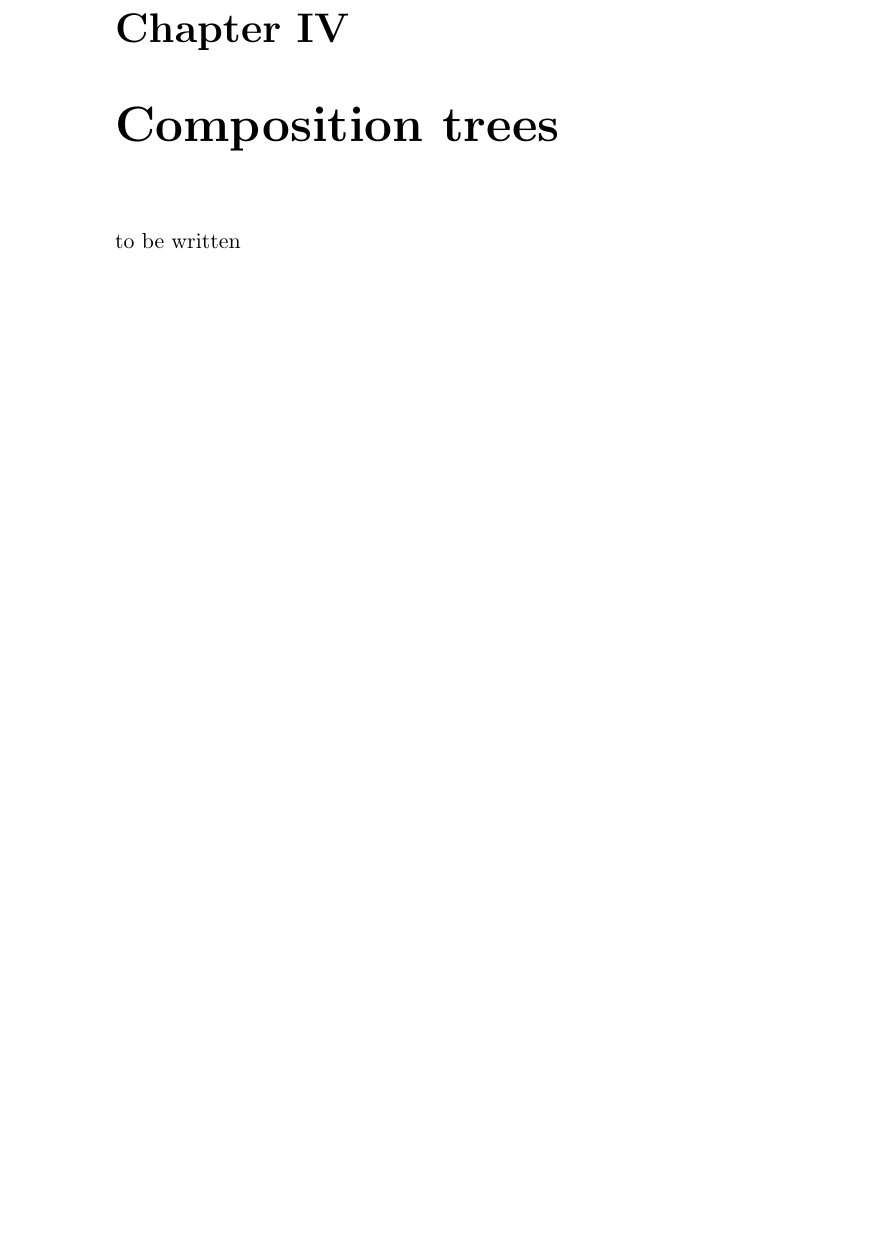
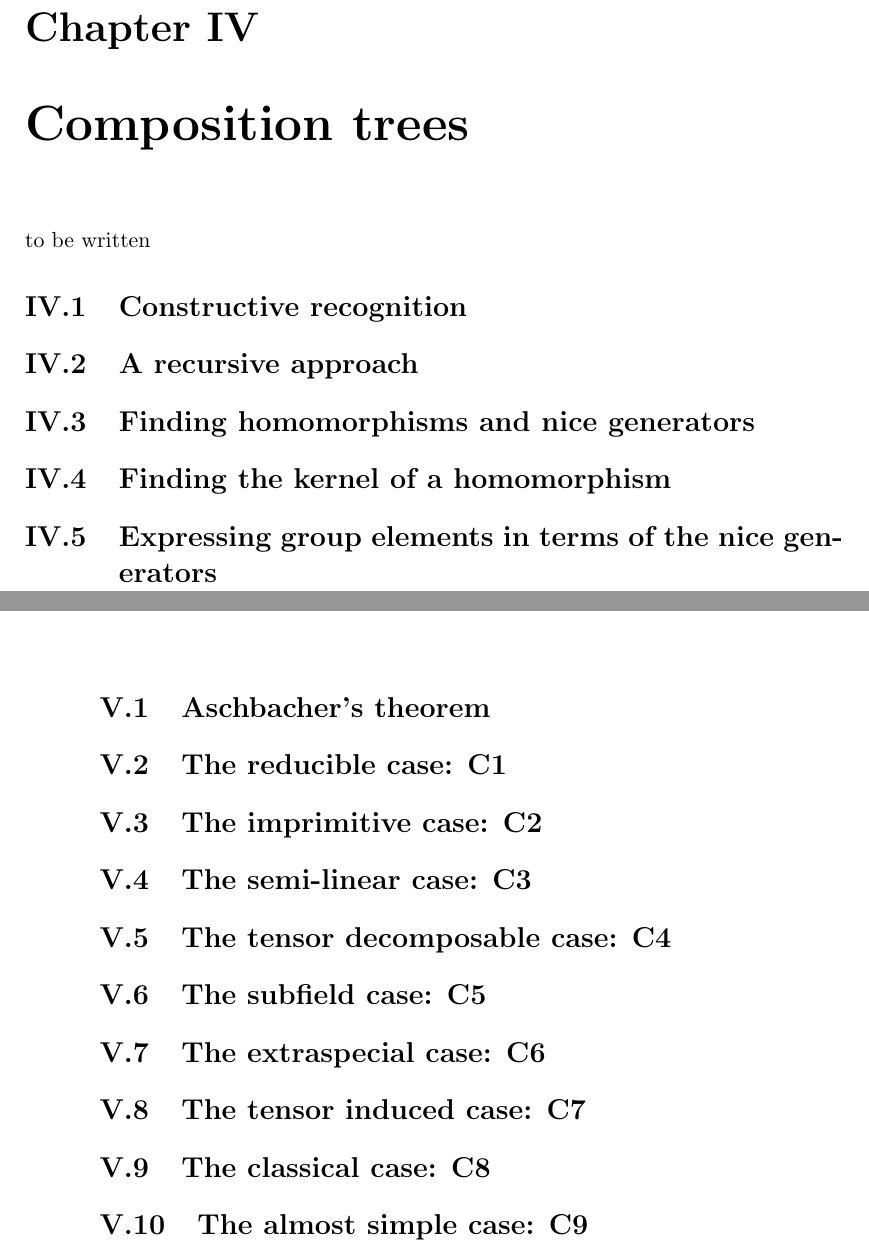
Before and after one commit to neunhoef/habil, a LaTeX thesis (habil.tex, which reads comptree.tex, findhom.tex): part of page 12 of 21 before the commit and two parts of pages 13 and 14 of 22 after it, the two joined at a grey line, cut so that both start at the same text, the shorter picture padded with empty space. Compiled offline with pdfLaTeX; the source files are stored in an older character set and shown here as Unicode; a missing font is replaced by an installed copy or a similar font.

Commit message:
Adjust paper and text sizes. Add some sections.
git-svn-id: file:///scratch/neunhoef/tmp/habil/habil/trunk/habil@3 a5b57c73-a120-0410-9b67-99b84e0b2f6f

```diff
--- a/comptree.tex
+++ b/comptree.tex
@@ -3,3 +3,13 @@
 \chapter{Composition trees}
 
 to be written
+
+\section{Constructive recognition}
+
+\section{A recursive approach}
+
+\section{Finding homomorphisms and nice generators}
+
+\section{Finding the kernel of a homomorphism}
+
+\section{Expressing group elements in terms of the nice generators}
--- a/findhom.tex
+++ b/findhom.tex
@@ -2,3 +2,23 @@
 
 \chapter{Finding homomorphisms}
 \label{chap:findhom}
+
+\section{Aschbacher's theorem}
+
+\section{The reducible case: C1}
+
+\section{The imprimitive case: C2}
+
+\section{The semi-linear case: C3}
+
+\section{The tensor decomposable case: C4}
+
+\section{The subfield case: C5}
+
+\section{The extraspecial case: C6}
+
+\section{The tensor induced case: C7}
+
+\section{The classical case: C8}
+
+\section{The almost simple case: C9}
--- a/habil.tex
+++ b/habil.tex
@@ -34,9 +34,12 @@
 \definecolor{MyRed}{rgb}{0.7,0.01,0.05}
 
 % The paper format:
-%\usepackage{a4wide}
-%So am Ende:
-\usepackage[a4paper,top=1in,bottom=2in,width=5.5in,
+\usepackage[a4paper,
+%\usepackage[letterpaper,  % for letter: make it possible but not optimized
+            height=8.52in,width=5.68in,
+            % this is 71% of a4 in both dimensions ==> page usage 50%
+            % use default: hmarginratio=2:3,vmarginratio=2:3,
+            % showframe,   % for verification purposes
             headheight=1\baselineskip,verbose]{geometry}
 %So zum Korrekturlesen mit breitem rechtem Rand:
 %\usepackage[a4paper,width=6.125in,headheight=1\baselineskip,left=5mm,twoside=false]{geometry}
```
Also changed, not shown: intro.tex (+2 -0 lines), meataxe.tex (+10 -0 lines).
